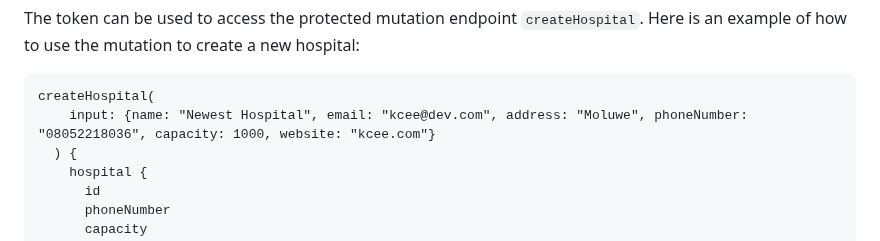
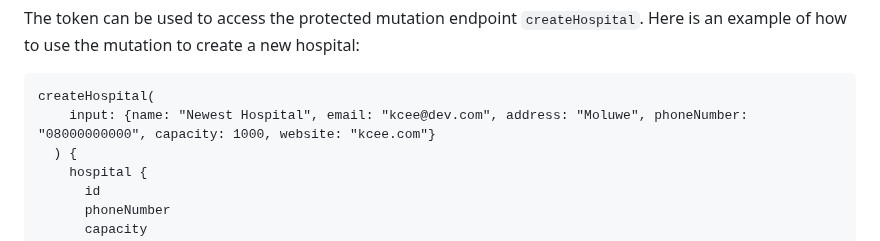
Before and after one commit to KeneNwogu/hospital-management, a Markdown page: README.md, the part around the change. Rendered like a GitHub page.

Commit message:
fix: update readme

````diff
--- a/README.md
+++ b/README.md
@@ -140,7 +140,7 @@ Here is an example of how to use the mutation to create a new hospital:
 
 ```graphql
 createHospital(
-    input: {name: "Newest Hospital", email: "kcee@dev.com", address: "Moluwe", phoneNumber: "08052218036", capacity: 1000, website: "kcee.com"}
+    input: {name: "Newest Hospital", email: "kcee@dev.com", address: "Moluwe", phoneNumber: "08000000000", capacity: 1000, website: "kcee.com"}
   ) {
     hospital {
       id
````
